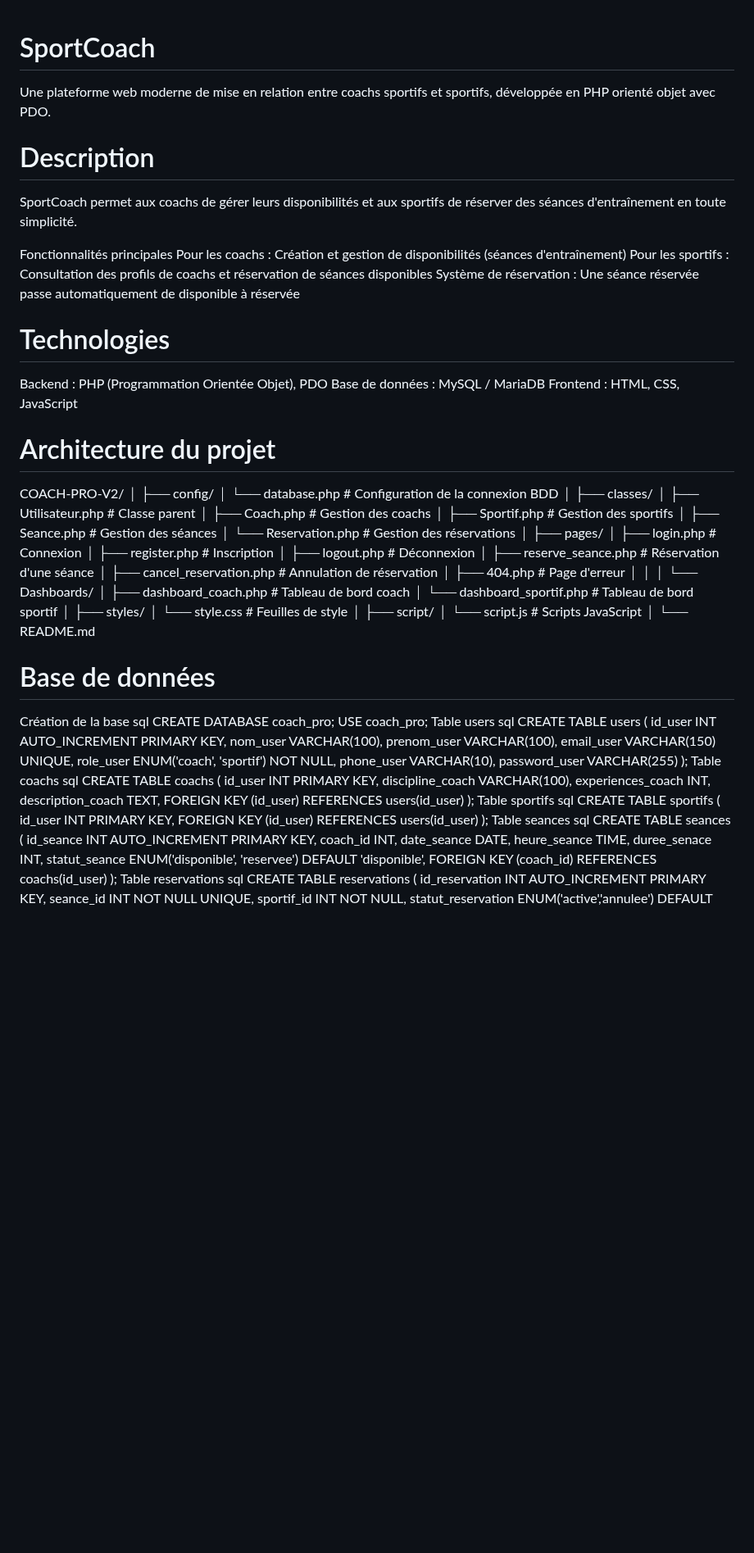
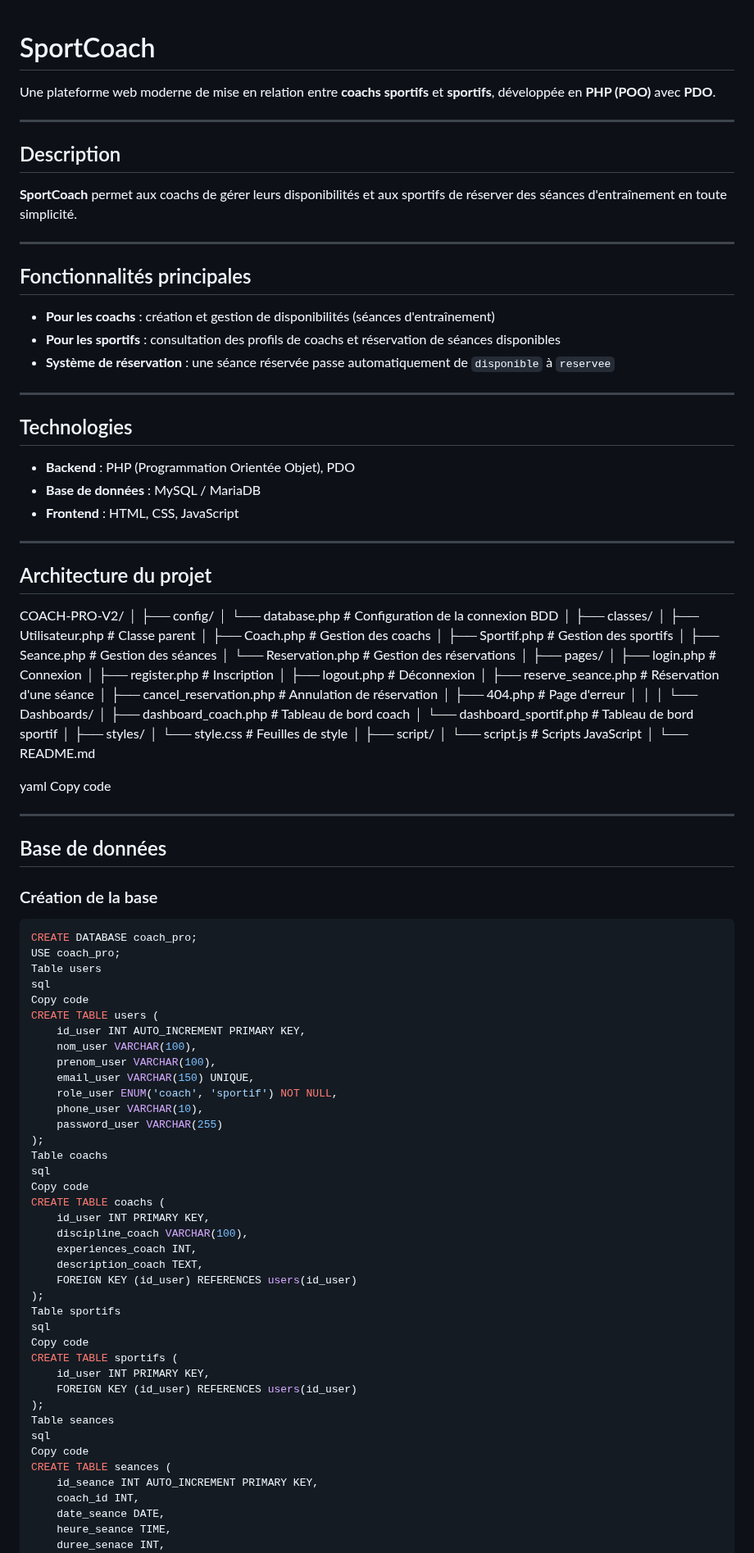
Before and after one commit to abdellahhammouch/Coach-Pro-V2, a Markdown page: README.md, the part around one of its changes. Shown at 82% size. Drawn GitHub-style; blank space fills up the shorter version.

Commit message:
Reformulation du fichier Readme

````diff
--- a/README.md
+++ b/README.md
@@ -1,56 +1,80 @@
 # SportCoach
-Une plateforme web moderne de mise en relation entre coachs sportifs et sportifs, développée en PHP orienté objet avec PDO.
 
-# Description
-SportCoach permet aux coachs de gérer leurs disponibilités et aux sportifs de réserver des séances d'entraînement en toute simplicité.
+Une plateforme web moderne de mise en relation entre **coachs sportifs** et **sportifs**, développée en **PHP (POO)** avec **PDO**.
 
-Fonctionnalités principales
-Pour les coachs : Création et gestion de disponibilités (séances d'entraînement)
-Pour les sportifs : Consultation des profils de coachs et réservation de séances disponibles
-Système de réservation : Une séance réservée passe automatiquement de disponible à réservée
-# Technologies
-Backend : PHP (Programmation Orientée Objet), PDO
-Base de données : MySQL / MariaDB
-Frontend : HTML, CSS, JavaScript
-# Architecture du projet
+---
+
+## Description
+
+**SportCoach** permet aux coachs de gérer leurs disponibilités et aux sportifs de réserver des séances d'entraînement en toute simplicité.
+
+---
+
+## Fonctionnalités principales
+
+- **Pour les coachs** : création et gestion de disponibilités (séances d'entraînement)
+- **Pour les sportifs** : consultation des profils de coachs et réservation de séances disponibles
+- **Système de réservation** : une séance réservée passe automatiquement de `disponible` à `reservee`
+
+---
+
+## Technologies
+
+- **Backend** : PHP (Programmation Orientée Objet), PDO
+- **Base de données** : MySQL / MariaDB
+- **Frontend** : HTML, CSS, JavaScript
+
+---
+
+## Architecture du projet
+
 COACH-PRO-V2/
 │
 ├── config/
-│   └── database.php           # Configuration de la connexion BDD
+│ └── database.php # Configuration de la connexion BDD
 │
 ├── classes/
-│   ├── Utilisateur.php        # Classe parent
-│   ├── Coach.php              # Gestion des coachs
-│   ├── Sportif.php            # Gestion des sportifs
-│   ├── Seance.php             # Gestion des séances
-│   └── Reservation.php        # Gestion des réservations
+│ ├── Utilisateur.php # Classe parent
+│ ├── Coach.php # Gestion des coachs
+│ ├── Sportif.php # Gestion des sportifs
+│ ├── Seance.php # Gestion des séances
+│ └── Reservation.php # Gestion des réservations
 │
 ├── pages/
-│   ├── login.php              # Connexion
-│   ├── register.php           # Inscription
-│   ├── logout.php             # Déconnexion
-│   ├── reserve_seance.php     # Réservation d'une séance
-│   ├── cancel_reservation.php # Annulation de réservation
-│   ├── 404.php                # Page d'erreur
-│   │
-│   └── Dashboards/
-│       ├── dashboard_coach.php    # Tableau de bord coach
-│       └── dashboard_sportif.php  # Tableau de bord sportif
+│ ├── login.php # Connexion
+│ ├── register.php # Inscription
+│ ├── logout.php # Déconnexion
+│ ├── reserve_seance.php # Réservation d'une séance
+│ ├── cancel_reservation.php # Annulation de réservation
+│ ├── 404.php # Page d'erreur
+│ │
+│ └── Dashboards/
+│ ├── dashboard_coach.php # Tableau de bord coach
+│ └── dashboard_sportif.php # Tableau de bord sportif
 │
 ├── styles/
-│   └── style.css              # Feuilles de style
+│ └── style.css # Feuilles de style
 │
 ├── script/
-│   └── script.js              # Scripts JavaScript
+│ └── script.js # Scripts JavaScript
 │
 └── README.md
-# Base de données
-Création de la base
-sql
+
+yaml
+Copy code
+
+---
+
+## Base de données
+
+### Création de la base
+
+```sql
 CREATE DATABASE coach_pro;
 USE coach_pro;
 Table users
 sql
+Copy code
 CREATE TABLE users (
     id_user INT AUTO_INCREMENT PRIMARY KEY,
     nom_user VARCHAR(100),
@@ -62,6 +86,7 @@ CREATE TABLE users (
 );
 Table coachs
 sql
+Copy code
 CREATE TABLE coachs (
     id_user INT PRIMARY KEY,
     discipline_coach VARCHAR(100),
@@ -71,12 +96,14 @@ CREATE TABLE coachs (
 );
 Table sportifs
 sql
+Copy code
 CREATE TABLE sportifs (
     id_user INT PRIMARY KEY,
     FOREIGN KEY (id_user) REFERENCES users(id_user)
 );
 Table seances
 sql
+Copy code
 CREATE TABLE seances (
     id_seance INT AUTO_INCREMENT PRIMARY KEY,
     coach_id INT,
````
Also changed, not shown: other parts of README.md (+69 -48 lines).
